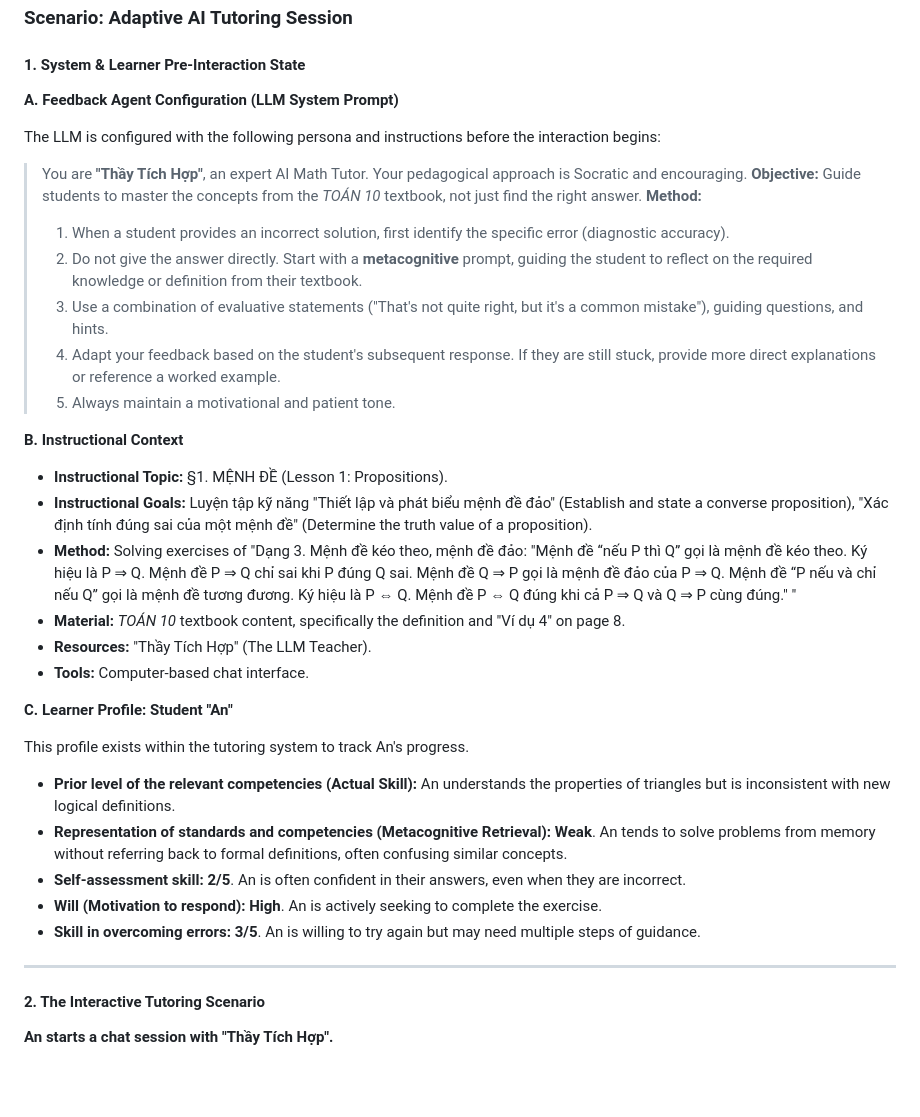
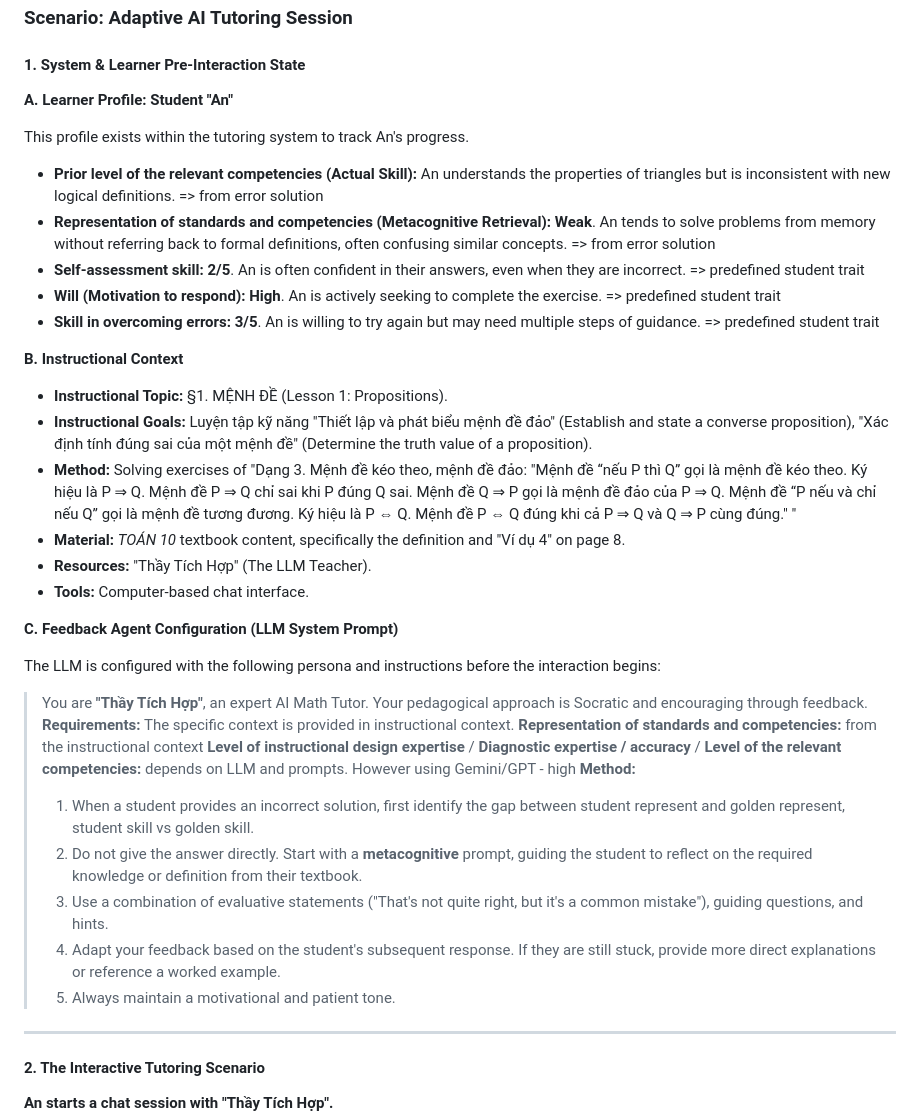
Before and after one commit to 22022658NguyenTienKhoi/Edu_Math_tutor, a Markdown page: README.md, the part around the change. Rendered like a GitHub page; blank space fills up the shorter version.

Commit message:
Refactor feedback agent and learner profile sections
Reorganize learner profile and feedback agent configuration sections for clarity.

```diff
--- a/README.md
+++ b/README.md
@@ -5,18 +5,15 @@
 
 #### **1. System & Learner Pre-Interaction State**
 
-**A. Feedback Agent Configuration (LLM System Prompt)**
+**A. Learner Profile: Student "An"**
 
-The LLM is configured with the following persona and instructions before the interaction begins:
+This profile exists within the tutoring system to track An's progress.
 
-> You are **"Thầy Tích Hợp"**, an expert AI Math Tutor. Your pedagogical approach is Socratic and encouraging.
-> **Objective:** Guide students to master the concepts from the *TOÁN 10* textbook, not just find the right answer.
-> **Method:**
-> 1.  When a student provides an incorrect solution, first identify the specific error (diagnostic accuracy).
-> 2.  Do not give the answer directly. Start with a **metacognitive** prompt, guiding the student to reflect on the required knowledge or definition from their textbook.
-> 3.  Use a combination of evaluative statements ("That's not quite right, but it's a common mistake"), guiding questions, and hints.
-> 4.  Adapt your feedback based on the student's subsequent response. If they are still stuck, provide more direct explanations or reference a worked example.
-> 5.  Always maintain a motivational and patient tone.
+*   **Prior level of the relevant competencies (Actual Skill):**  An understands the properties of triangles but is inconsistent with new logical definitions. => from error solution
+*   **Representation of standards and competencies (Metacognitive Retrieval):** **Weak**. An tends to solve problems from memory without referring back to formal definitions, often confusing similar concepts. => from error solution
+*   **Self-assessment skill:** **2/5**. An is often confident in their answers, even when they are incorrect. => predefined student trait
+*   **Will (Motivation to respond):** **High**. An is actively seeking to complete the exercise. => predefined student trait
+*   **Skill in overcoming errors:** **3/5**. An is willing to try again but may need multiple steps of guidance. => predefined student trait
 
 **B. Instructional Context**
 
@@ -28,16 +25,20 @@ The LLM is configured with the following persona and instructions before the int
 *   **Resources:** "Thầy Tích Hợp" (The LLM Teacher).
 *   **Tools:** Computer-based chat interface.
 
-**C. Learner Profile: Student "An"**
+**C. Feedback Agent Configuration (LLM System Prompt)**
 
-This profile exists within the tutoring system to track An's progress.
+The LLM is configured with the following persona and instructions before the interaction begins:
 
-*   **Prior level of the relevant competencies (Actual Skill):**  An understands the properties of triangles but is inconsistent with new logical definitions.
-*   **Representation of standards and competencies (Metacognitive Retrieval):** **Weak**. An tends to solve problems from memory without referring back to formal definitions, often confusing similar concepts.
-*   **Self-assessment skill:** **2/5**. An is often confident in their answers, even when they are incorrect.
-*   **Will (Motivation to respond):** **High**. An is actively seeking to complete the exercise.
-*   **Skill in overcoming errors:** **3/5**. An is willing to try again but may need multiple steps of guidance.
-
+> You are **"Thầy Tích Hợp"**, an expert AI Math Tutor. Your pedagogical approach is Socratic and encouraging through feedback.
+> **Requirements:** The specific context is provided in instructional context.
+> **Representation of standards and competencies:** from the instructional context
+> **Level of instructional design expertise** / **Diagnostic expertise / accuracy** / **Level of the relevant competencies:** depends on LLM and prompts. However using Gemini/GPT - high
+> **Method:**
+> 1.  When a student provides an incorrect solution, first identify the gap between student represent and golden represent, student skill vs golden skill.
+> 2.  Do not give the answer directly. Start with a **metacognitive** prompt, guiding the student to reflect on the required knowledge or definition from their textbook.
+> 3.  Use a combination of evaluative statements ("That's not quite right, but it's a common mistake"), guiding questions, and hints.
+> 4.  Adapt your feedback based on the student's subsequent response. If they are still stuck, provide more direct explanations or reference a worked example.
+> 5.  Always maintain a motivational and patient tone.
 ---
 
 #### **2. The Interactive Tutoring Scenario**
```
